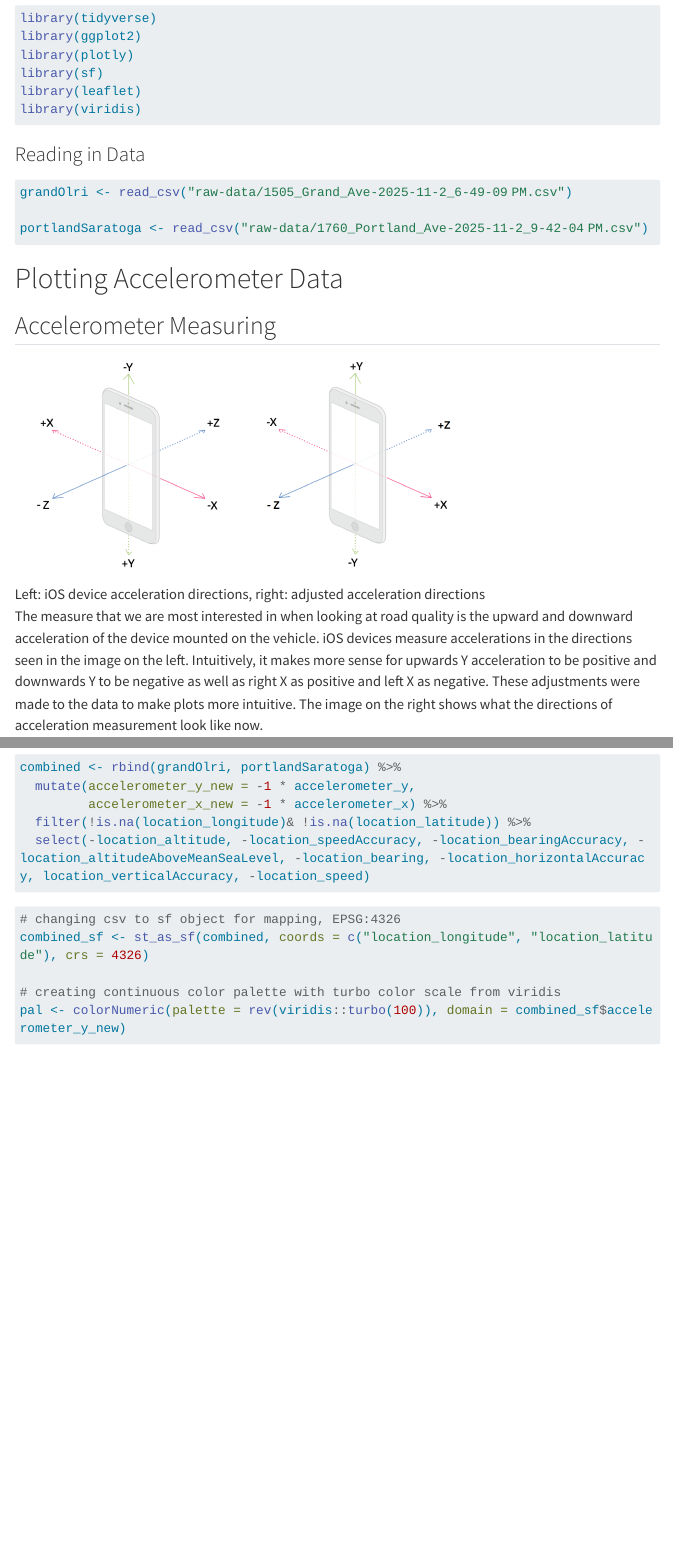
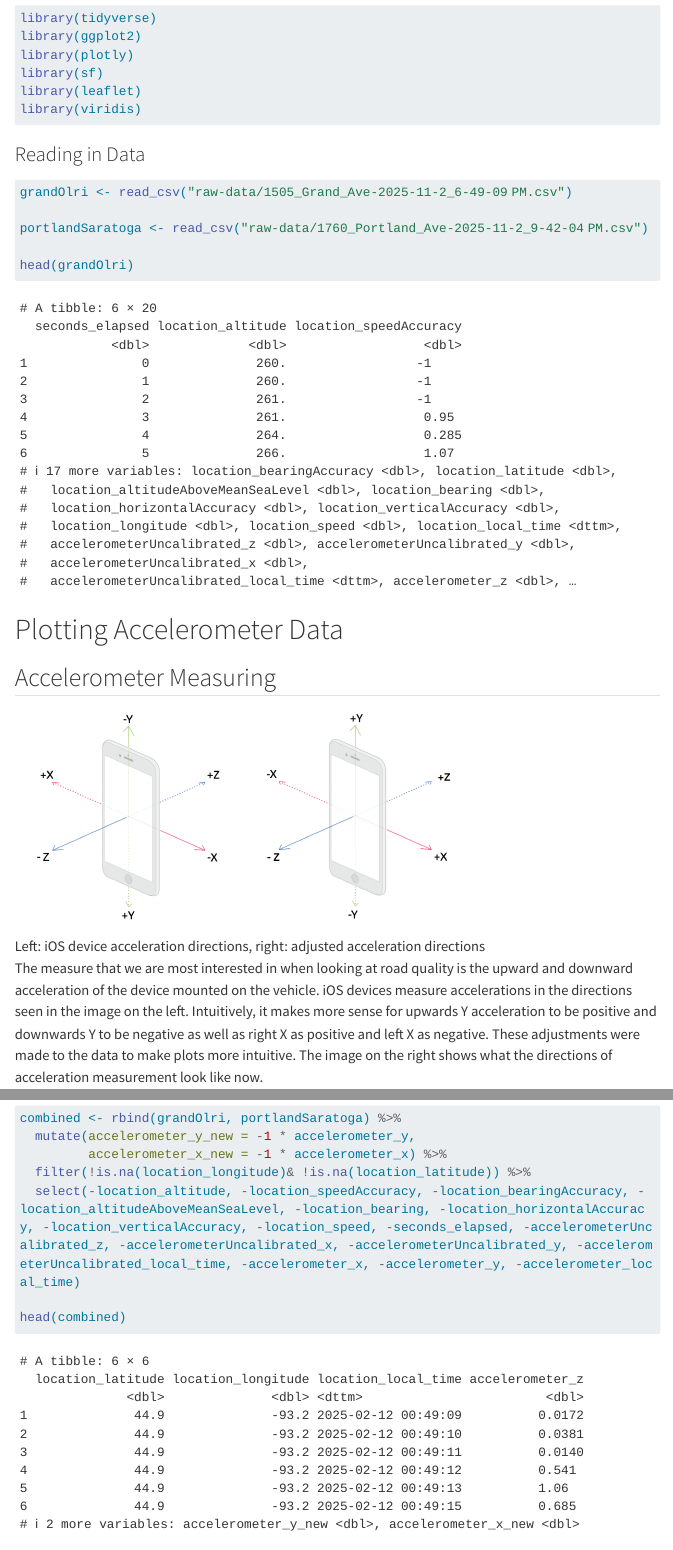
Before and after one commit to laynajohnson/Road-Quality-Around-Macalester-College, a Quarto document (test-runs/testing-in-R.qmd): the page in a window 1100 px wide, from 240 px down, and a second part further down, joined at a grey line. Rendered offline with R 4.5, knitr and Pandoc in place of Quarto, with nearby package versions; some code elsewhere in the file could not run offline; menus at the side of the page are left out; long lines of code are wrapped.

Commit message:
Update testing-in-R.qmd

````diff
--- a/test-runs/testing-in-R.qmd
+++ b/test-runs/testing-in-R.qmd
@@ -37,7 +37,10 @@ library(viridis)
 grandOlri <- read_csv("raw-data/1505_Grand_Ave-2025-11-2_6-49-09 PM.csv")
 
 portlandSaratoga <- read_csv("raw-data/1760_Portland_Ave-2025-11-2_9-42-04 PM.csv")
+
+head(grandOlri)
 ```
+
 
 
 # Plotting Accelerometer Data
@@ -182,7 +185,9 @@ combined <- rbind(grandOlri, portlandSaratoga) %>%
   mutate(accelerometer_y_new = -1 * accelerometer_y,
          accelerometer_x_new = -1 * accelerometer_x) %>%
   filter(!is.na(location_longitude)& !is.na(location_latitude)) %>%
-  select(-location_altitude, -location_speedAccuracy, -location_bearingAccuracy, - location_altitudeAboveMeanSeaLevel, -location_bearing, -location_horizontalAccuracy, location_verticalAccuracy, -location_speed)
+  select(-location_altitude, -location_speedAccuracy, -location_bearingAccuracy, - location_altitudeAboveMeanSeaLevel, -location_bearing, -location_horizontalAccuracy, -location_verticalAccuracy, -location_speed, -seconds_elapsed, -accelerometerUncalibrated_z, -accelerometerUncalibrated_x, -accelerometerUncalibrated_y, -accelerometerUncalibrated_local_time, -accelerometer_x, -accelerometer_y, -accelerometer_local_time)
+
+head(combined)
 ```
 
 
````
